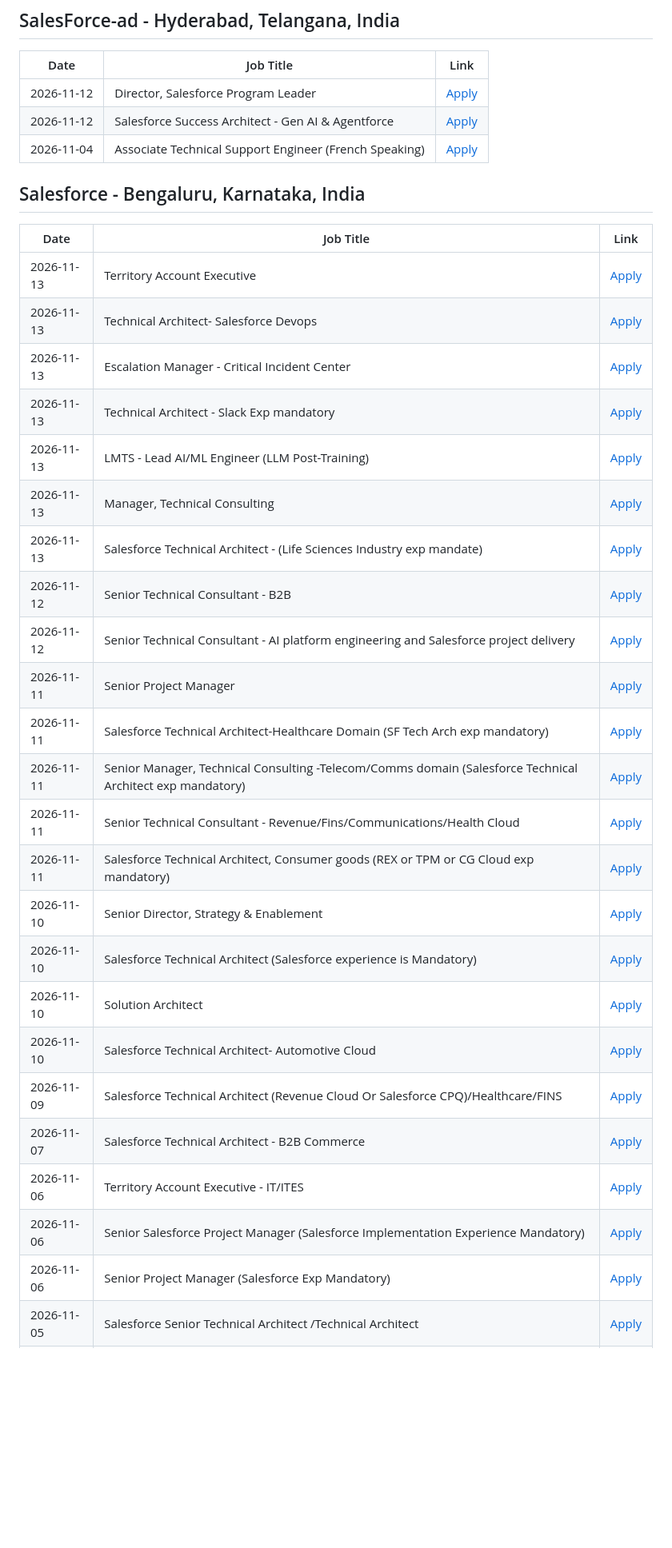
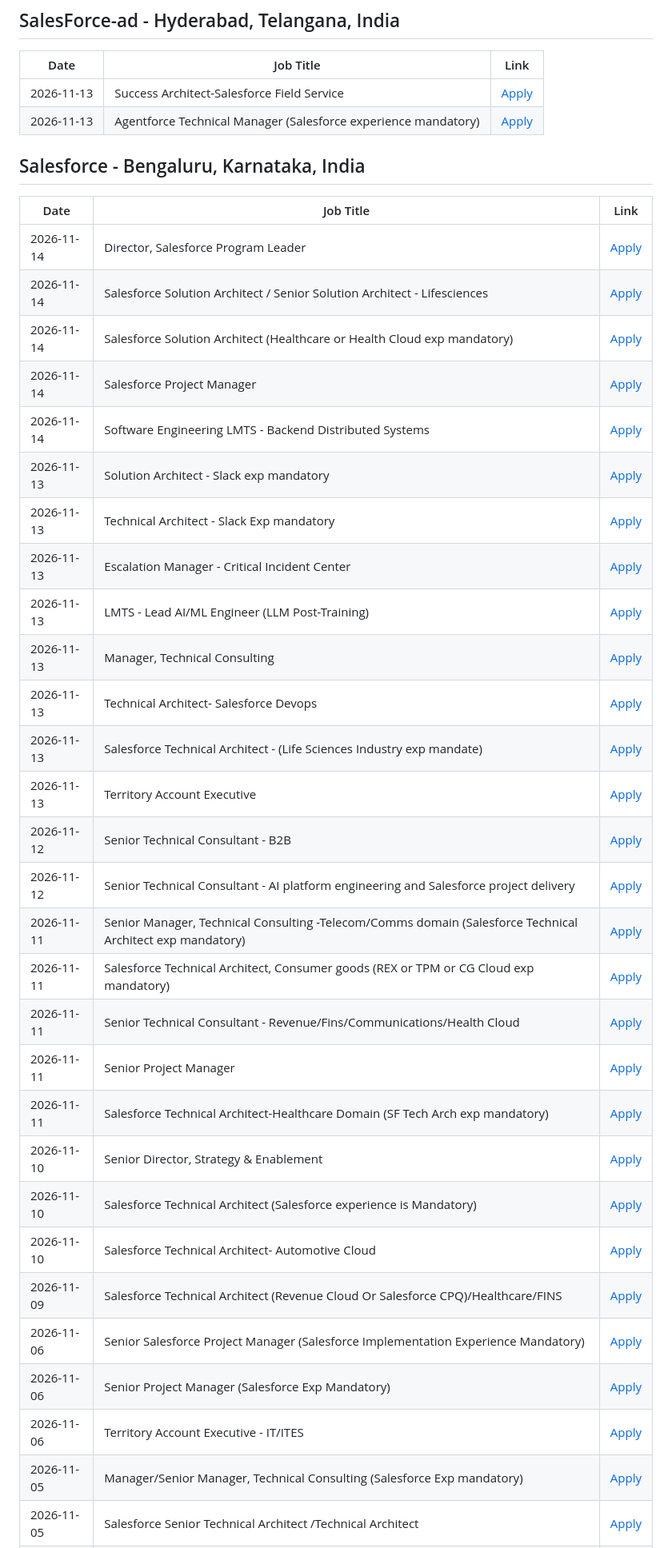
Before and after one commit to biplabnandi/job-scraper, a Markdown page: jobs_report.md, the part around one of its changes. Shown at 80% size. Rendered like a GitHub page; blank space fills up the shorter version.

Commit message:
Automated update: Job Scraper Report

```diff
--- a/jobs_report.md
+++ b/jobs_report.md
@@ -2357,35 +2438,39 @@ Senior Salesforce Developer (India) | [Apply](https://www.linkedin.com/jobs/view
 ## SalesForce-ad - Hyderabad, Telangana, India
 | Date | Job Title | Link |
 |---|---|---|
-| 2026-11-12 | Director, Salesforce Program Leader | [Apply](https://www.linkedin.com/jobs/view/4490511671) |
-| 2026-11-12 | Salesforce Success Architect - Gen AI & Agentforce | [Apply](https://www.linkedin.com/jobs/view/4490503939) |
-| 2026-11-04 | Associate Technical Support Engineer (French Speaking) | [Apply](https://www.linkedin.com/jobs/view/4487531756) |
+| 2026-11-13 | Success Architect-Salesforce Field Service | [Apply](https://www.linkedin.com/jobs/view/4490778750) |
+| 2026-11-13 | Agentforce Technical Manager (Salesforce experience mandatory) | [Apply](https://www.linkedin.com/jobs/view/4490790175) |
 
 ## Salesforce - Bengaluru, Karnataka, India
 | Date | Job Title | Link |
 |---|---|---|
-| 2026-11-13 | Territory Account Executive | [Apply](https://www.linkedin.com/jobs/view/4490728978) |
-| 2026-11-13 | Technical Architect- Salesforce Devops | [Apply](https://www.linkedin.com/jobs/view/4482841533) |
+| 2026-11-14 | Director, Salesforce Program Leader | [Apply](https://www.linkedin.com/jobs/view/4336791581) |
+| 2026-11-14 | Salesforce Solution Architect / Senior Solution Architect - Lifesciences | [Apply](https://www.linkedin.com/jobs/view/4446707860) |
+| 2026-11-14 | Salesforce Solution Architect (Healthcare or Health Cloud exp mandatory) | [Apply](https://www.linkedin.com/jobs/view/4474190731) |
+| 2026-11-14 | Salesforce Project Manager | [Apply](https://www.linkedin.com/jobs/view/4447277470) |
+| 2026-11-14 | Software Engineering LMTS - Backend Distributed Systems | [Apply](https://www.linkedin.com/jobs/view/4482840569) |
+| 2026-11-13 | Solution Architect - Slack exp mandatory | [Apply](https://www.linkedin.com/jobs/view/4490586821) |
+| 2026-11-13 | Technical Architect - Slack Exp mandatory | [Apply](https://www.linkedin.com/jobs/view/4490702175) |
 | 2026-11-13 | Escalation Manager - Critical Incident Center | [Apply](https://www.linkedin.com/jobs/view/4490595487) |
-| 2026-11-13 | Technical Architect - Slack Exp mandatory | [Apply](https://www.linkedin.com/jobs/view/4490702175) |
 | 2026-11-13 | LMTS - Lead AI/ML Engineer (LLM Post-Training) | [Apply](https://www.linkedin.com/jobs/view/4490592604) |
 | 2026-11-13 | Manager, Technical Consulting | [Apply](https://www.linkedin.com/jobs/view/4336881367) |
+| 2026-11-13 | Technical Architect- Salesforce Devops | [Apply](https://www.linkedin.com/jobs/view/4482841533) |
 | 2026-11-13 | Salesforce Technical Architect - (Life Sciences Industry exp mandate) | [Apply](https://www.linkedin.com/jobs/view/4446355711) |
+| 2026-11-13 | Territory Account Executive | [Apply](https://www.linkedin.com/jobs/view/4490728978) |
 | 2026-11-12 | Senior Technical Consultant - B2B | [Apply](https://www.linkedin.com/jobs/view/4464663225) |
 | 2026-11-12 | Senior Technical Consultant - AI platform engineering and Salesforce project delivery | [Apply](https://www.linkedin.com/jobs/view/4482060694) |
+| 2026-11-11 | Senior Manager, Technical Consulting -Telecom/Comms domain (Salesforce Technical Architect exp mandatory) | [Apply](https://www.linkedin.com/jobs/view/4464335588) |
+| 2026-11-11 | Salesforce Technical Architect, Consumer goods (REX or TPM or CG Cloud exp mandatory) | [Apply](https://www.linkedin.com/jobs/view/4368188332) |
+| 2026-11-11 | Senior Technical Consultant - Revenue/Fins/Communications/Health Cloud | [Apply](https://www.linkedin.com/jobs/view/4489928225) |
 | 2026-11-11 | Senior Project Manager | [Apply](https://www.linkedin.com/jobs/view/4489956741) |
 | 2026-11-11 | Salesforce Technical Architect-Healthcare Domain (SF Tech Arch exp mandatory) | [Apply](https://www.linkedin.com/jobs/view/4464357111) |
-| 2026-11-11 | Senior Manager, Technical Consulting -Telecom/Comms domain (Salesforce Technical Architect exp mandatory) | [Apply](https://www.linkedin.com/jobs/view/4464335588) |
-| 2026-11-11 | Senior Technical Consultant - Revenue/Fins/Communications/Health Cloud | [Apply](https://www.linkedin.com/jobs/view/4489928225) |
-| 2026-11-11 | Salesforce Technical Architect, Consumer goods (REX or TPM or CG Cloud exp mandatory) | [Apply](https://www.linkedin.com/jobs/view/4368188332) |
 | 2026-11-10 | Senior Director, Strategy & Enablement | [Apply](https://www.linkedin.com/jobs/view/4489606198) |
 | 2026-11-10 | Salesforce Technical Architect (Salesforce experience is Mandatory) | [Apply](https://www.linkedin.com/jobs/view/4480975900) |
-| 2026-11-10 | Solution Architect | [Apply](https://www.linkedin.com/jobs/view/4489453240) |
 | 2026-11-10 | Salesforce Technical Architect- Automotive Cloud | [Apply](https://www.linkedin.com/jobs/view/4489454174) |
 | 2026-11-09 | Salesforce Technical Architect (Revenue Cloud Or Salesforce CPQ)/Healthcare/FINS | [Apply](https://www.linkedin.com/jobs/view/4366720808) |
-| 2026-11-07 | Salesforce Technical Architect - B2B Commerce | [Apply](https://www.linkedin.com/jobs/view/4480380684) |
-| 2026-11-06 | Territory Account Executive - IT/ITES | [Apply](https://www.linkedin.com/jobs/view/4416086197) |
 | 2026-11-06 | Senior Salesforce Project Manager (Salesforce Implementation Experience Mandatory) | [Apply](https://www.linkedin.com/jobs/view/4453082004) |
 | 2026-11-06 | Senior Project Manager (Salesforce Exp Mandatory) | [Apply](https://www.linkedin.com/jobs/view/4470942282) |
+| 2026-11-06 | Territory Account Executive - IT/ITES | [Apply](https://www.linkedin.com/jobs/view/4416086197) |
+| 2026-11-05 | Manager/Senior Manager, Technical Consulting (Salesforce Exp mandatory) | [Apply](https://www.linkedin.com/jobs/view/4470907006) |
 | 2026-11-05 | Salesforce Senior Technical Architect /Technical Architect | [Apply](https://www.linkedin.com/jobs/view/4415361762) |
 | 2026-11-05 | Senior Salesforce Technical Consultant – Life Sciences | [Apply](https://www.linkedin.com/jobs/view/4461745538) |
```
Also changed, not shown: other parts of jobs_report.md (+208 -126 lines).
